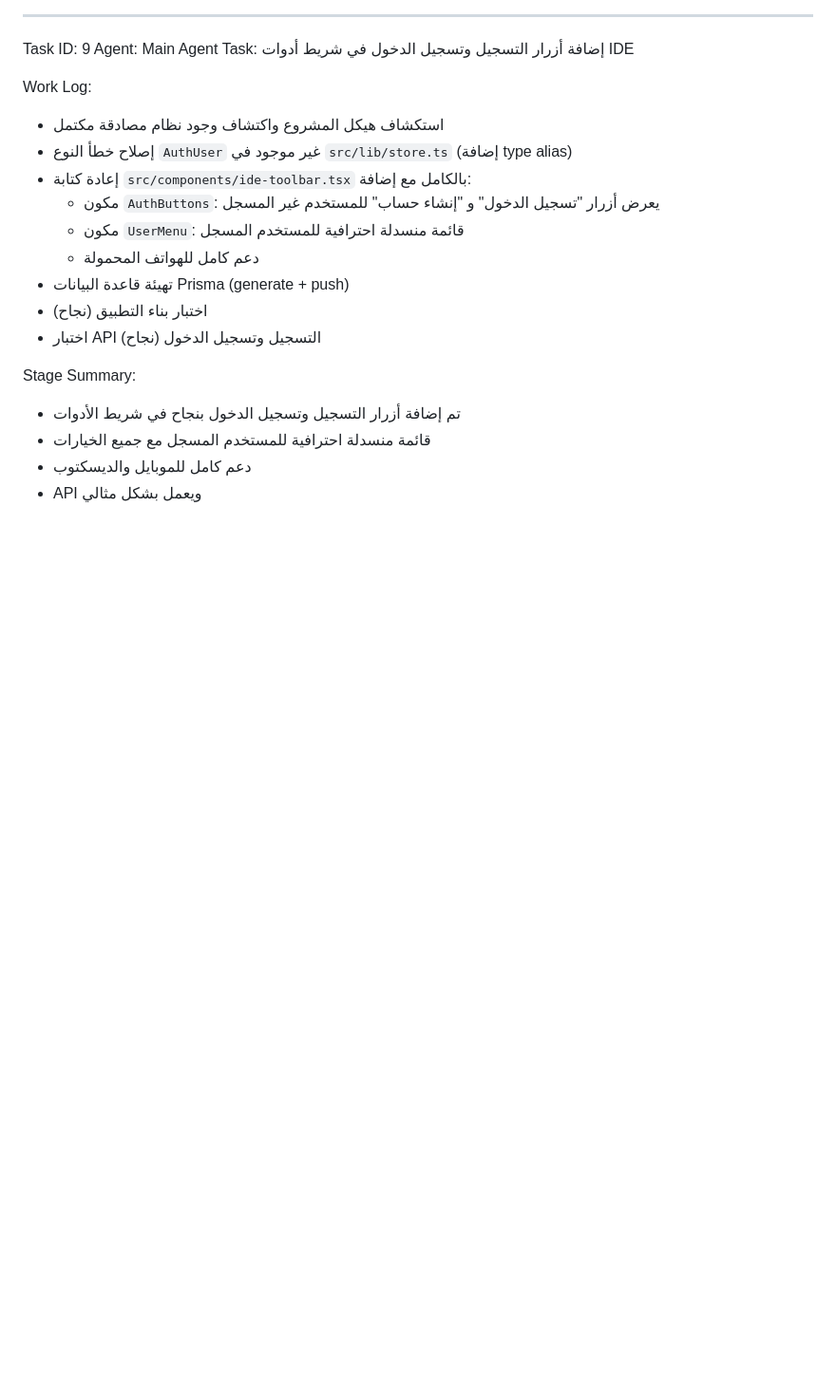
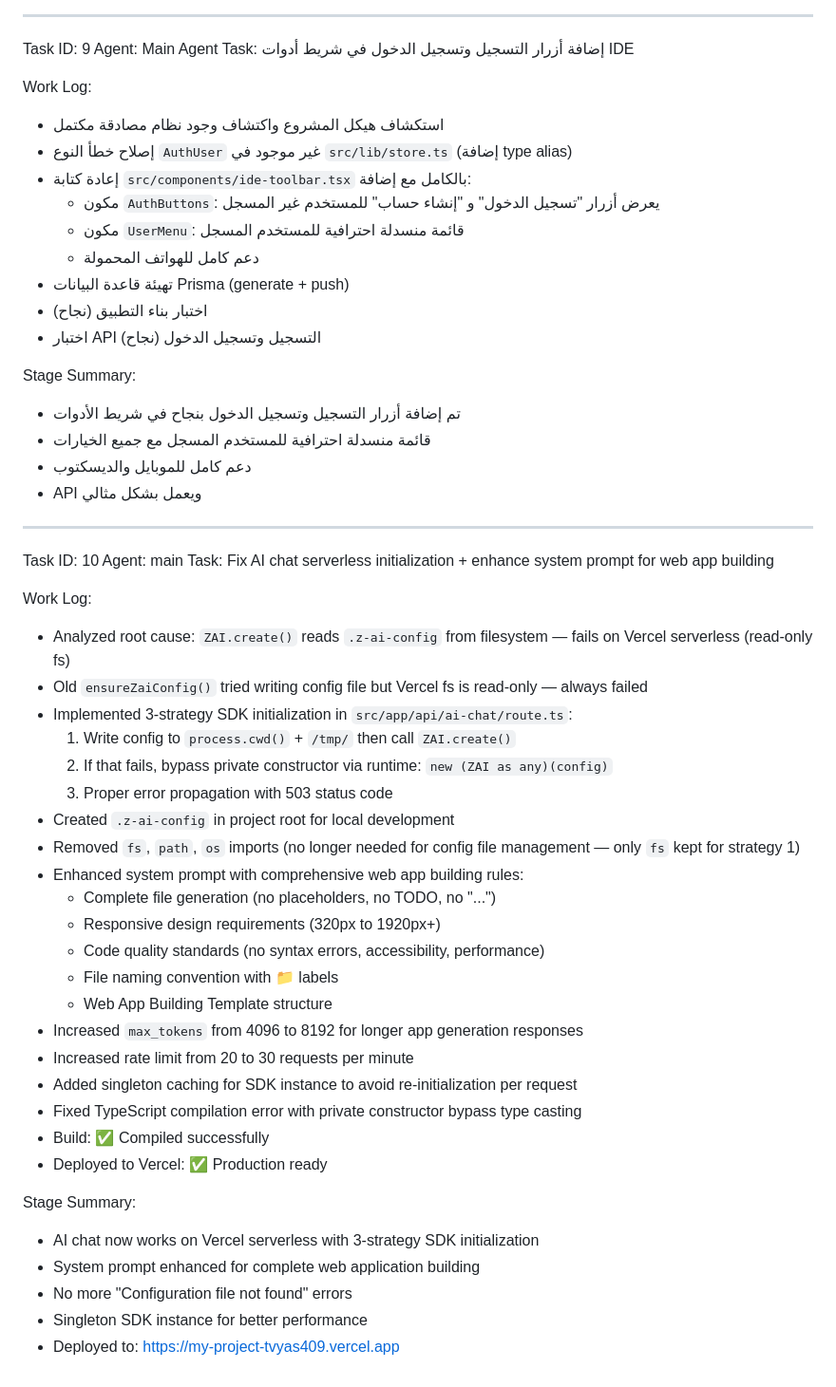
Before and after one commit to yayass3r/GemmaCode-IDE, a Markdown page: worklog.md, the part around the change. Shown at 95% size. GitHub-like rendering; blank space fills up the shorter version.

Commit message:
70afb501-c4d8-473d-ba01-8f330e6528bd

```diff
--- a/worklog.md
+++ b/worklog.md
@@ -150,3 +150,37 @@ Stage Summary:
 - قائمة منسدلة احترافية للمستخدم المسجل مع جميع الخيارات
 - دعم كامل للموبايل والديسكتوب
 - API ويعمل بشكل مثالي
+
+---
+Task ID: 10
+Agent: main
+Task: Fix AI chat serverless initialization + enhance system prompt for web app building
+
+Work Log:
+- Analyzed root cause: `ZAI.create()` reads `.z-ai-config` from filesystem — fails on Vercel serverless (read-only fs)
+- Old `ensureZaiConfig()` tried writing config file but Vercel fs is read-only — always failed
+- Implemented 3-strategy SDK initialization in `src/app/api/ai-chat/route.ts`:
+  1. Write config to `process.cwd()` + `/tmp/` then call `ZAI.create()`
+  2. If that fails, bypass private constructor via runtime: `new (ZAI as any)(config)`
+  3. Proper error propagation with 503 status code
+- Created `.z-ai-config` in project root for local development
+- Removed `fs`, `path`, `os` imports (no longer needed for config file management — only `fs` kept for strategy 1)
+- Enhanced system prompt with comprehensive web app building rules:
+  - Complete file generation (no placeholders, no TODO, no "...")
+  - Responsive design requirements (320px to 1920px+)
+  - Code quality standards (no syntax errors, accessibility, performance)
+  - File naming convention with 📁 labels
+  - Web App Building Template structure
+- Increased `max_tokens` from 4096 to 8192 for longer app generation responses
+- Increased rate limit from 20 to 30 requests per minute
+- Added singleton caching for SDK instance to avoid re-initialization per request
+- Fixed TypeScript compilation error with private constructor bypass type casting
+- Build: ✅ Compiled successfully
+- Deployed to Vercel: ✅ Production ready
+
+Stage Summary:
+- AI chat now works on Vercel serverless with 3-strategy SDK initialization
+- System prompt enhanced for complete web application building
+- No more "Configuration file not found" errors
+- Singleton SDK instance for better performance
+- Deployed to: https://my-project-tvyas409.vercel.app
```
